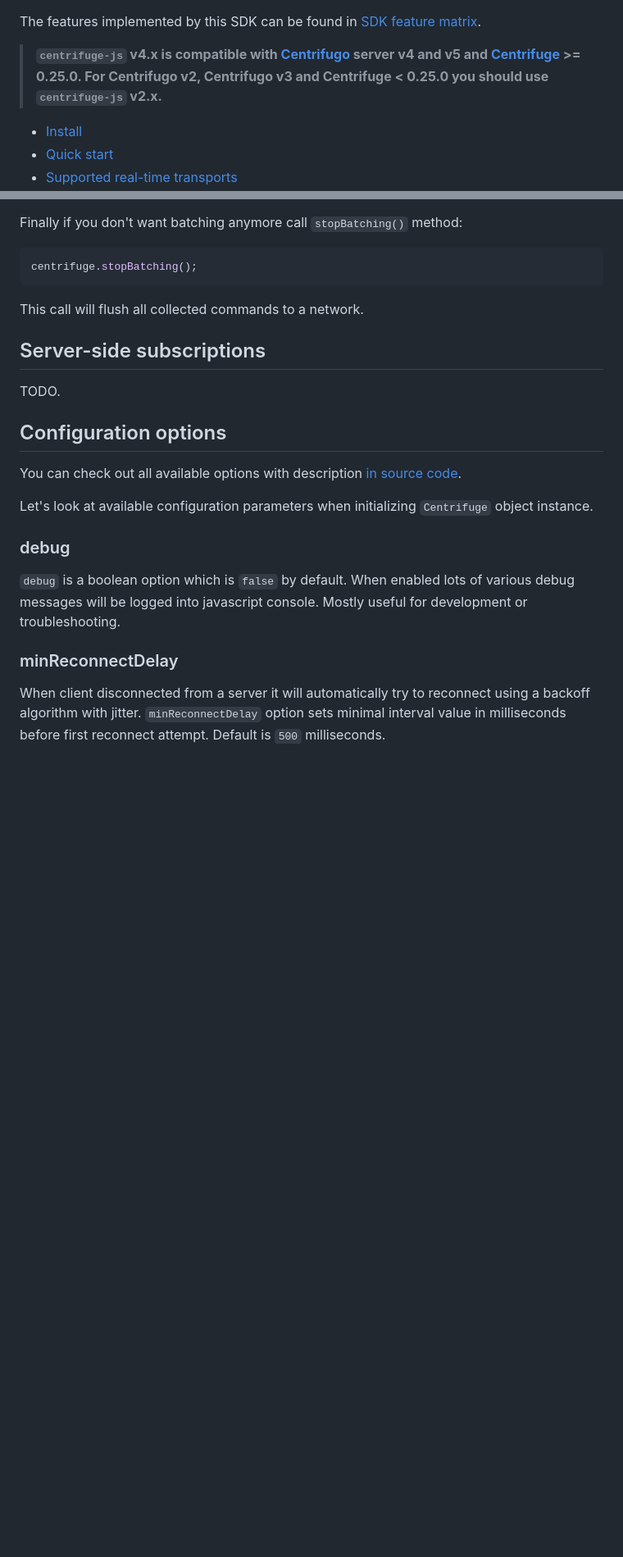
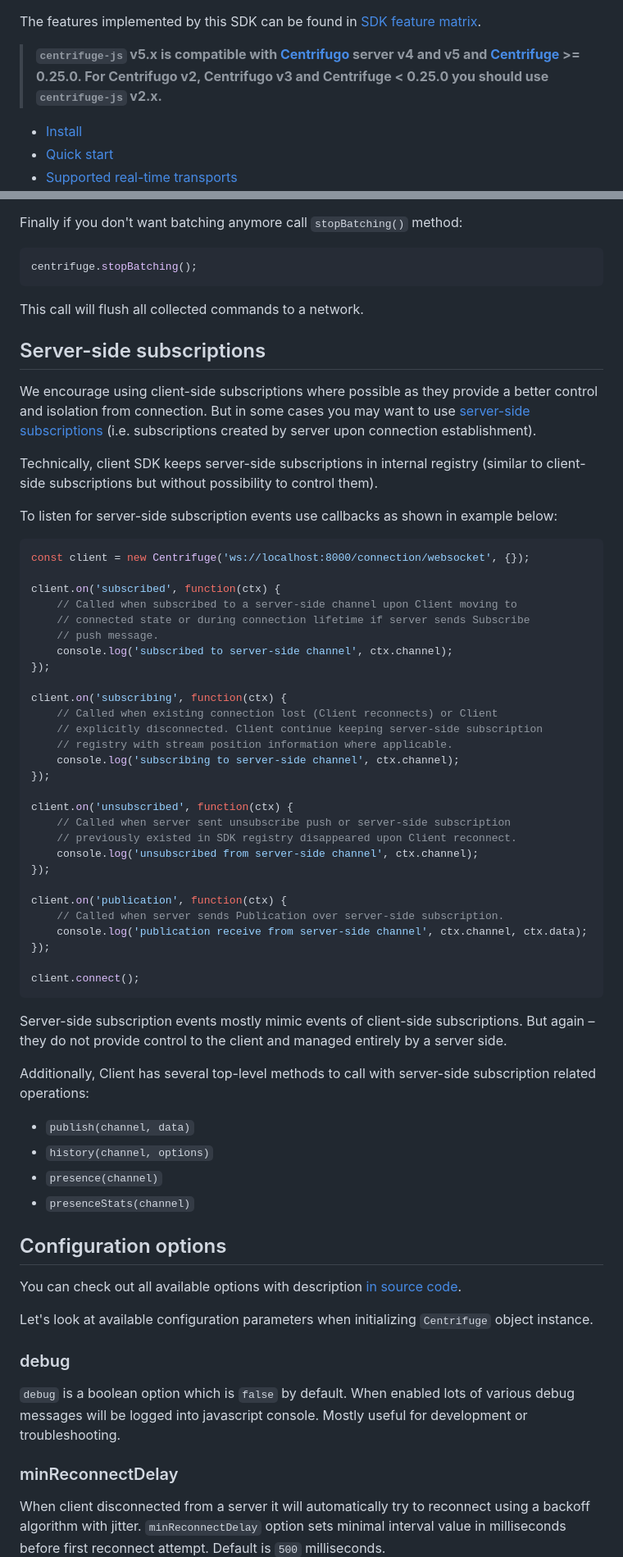
Before and after one commit to centrifugal/centrifuge-js, a Markdown page: README.md, 2 parts joined by grey strips. Shown at 82% size. GitHub-like rendering; blank space fills up the shorter version.

Commit message:
v5: readme

````diff
--- a/README.md
+++ b/README.md
@@ -4,7 +4,7 @@ The client behaves according to a common [Centrifigo SDK spec](https://centrifug
 
 The features implemented by this SDK can be found in [SDK feature matrix](https://centrifugal.dev/docs/transports/client_sdk#sdk-feature-matrix).
 
-> **`centrifuge-js` v4.x is compatible with [Centrifugo](https://github.com/centrifugal/centrifugo) server v4 and v5 and [Centrifuge](https://github.com/centrifugal/centrifuge) >= 0.25.0. For Centrifugo v2, Centrifugo v3 and Centrifuge < 0.25.0 you should use `centrifuge-js` v2.x.**
+> **`centrifuge-js` v5.x is compatible with [Centrifugo](https://github.com/centrifugal/centrifugo) server v4 and v5 and [Centrifuge](https://github.com/centrifugal/centrifuge) >= 0.25.0. For Centrifugo v2, Centrifugo v3 and Centrifuge < 0.25.0 you should use `centrifuge-js` v2.x.**
 
 * [Install](#install)
 * [Quick start](#quick-start)
@@ -626,7 +630,51 @@ This call will flush all collected commands to a network.
 
 ## Server-side subscriptions
 
-TODO.
+We encourage using client-side subscriptions where possible as they provide a better control and isolation from connection. But in some cases you may want to use [server-side subscriptions](https://centrifugal.dev/docs/server/server_subs) (i.e. subscriptions created by server upon connection establishment).
+
+Technically, client SDK keeps server-side subscriptions in internal registry (similar to client-side subscriptions but without possibility to control them).
+
+To listen for server-side subscription events use callbacks as shown in example below:
+
+```javascript
+const client = new Centrifuge('ws://localhost:8000/connection/websocket', {});
+
+client.on('subscribed', function(ctx) {
+    // Called when subscribed to a server-side channel upon Client moving to
+    // connected state or during connection lifetime if server sends Subscribe
+    // push message.
+    console.log('subscribed to server-side channel', ctx.channel);
+});
+
+client.on('subscribing', function(ctx) {
+    // Called when existing connection lost (Client reconnects) or Client
+    // explicitly disconnected. Client continue keeping server-side subscription
+    // registry with stream position information where applicable.
+    console.log('subscribing to server-side channel', ctx.channel);
+});
+
+client.on('unsubscribed', function(ctx) {
+    // Called when server sent unsubscribe push or server-side subscription
+    // previously existed in SDK registry disappeared upon Client reconnect.
+    console.log('unsubscribed from server-side channel', ctx.channel);
+});
+
+client.on('publication', function(ctx) {
+    // Called when server sends Publication over server-side subscription.
+    console.log('publication receive from server-side channel', ctx.channel, ctx.data);
+});
+
+client.connect();
+```
+
+Server-side subscription events mostly mimic events of client-side subscriptions. But again – they do not provide control to the client and managed entirely by a server side.
+
+Additionally, Client has several top-level methods to call with server-side subscription related operations:
+
+* `publish(channel, data)`
+* `history(channel, options)`
+* `presence(channel)`
+* `presenceStats(channel)`
 
 ## Configuration options
 
````
Also changed, not shown: other parts of README.md (+21 -27 lines), CHANGELOG.md (+1 -1 lines).
